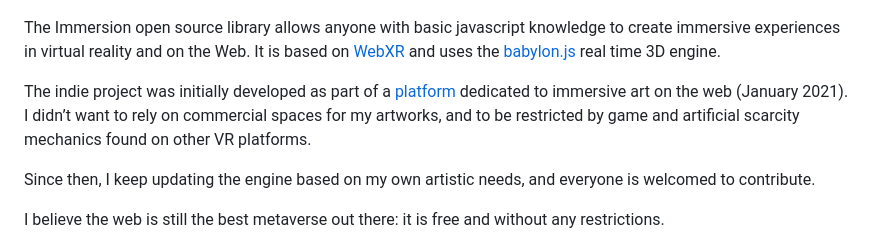
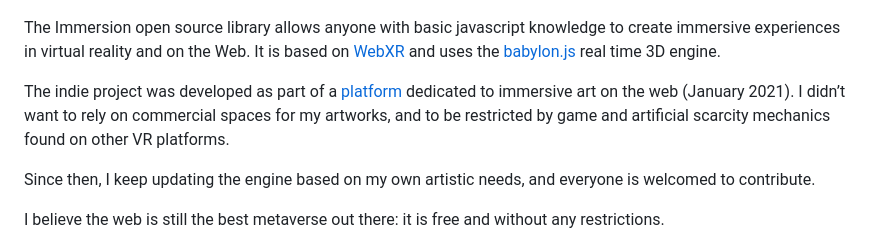
Before and after one commit to bruchansky/immersions, a Markdown page: README.md, the part around the change. GitHub-like rendering.

```diff
--- a/README.md
+++ b/README.md
@@ -5,7 +5,7 @@
 
 The Immersion open source library allows anyone with basic javascript knowledge to create immersive experiences in virtual reality and on the Web. It is based on [WebXR](https://immersiveweb.dev/) and uses the [babylon.js](https://www.babylonjs.com/) real time 3D engine.
 
-The indie project was initially developed as part of a [platform](https://bruchansky.name/immersions/) dedicated to immersive art on the web (January 2021). I didn’t want to rely on commercial spaces for my artworks, and to be restricted by game and artificial scarcity mechanics found on other VR platforms.
+The indie project was developed as part of a [platform](https://bruchansky.name/immersions/) dedicated to immersive art on the web (January 2021). I didn’t want to rely on commercial spaces for my artworks, and to be restricted by game and artificial scarcity mechanics found on other VR platforms.
 
 Since then, I keep updating the engine based on my own artistic needs, and everyone is welcomed to contribute.
 
```
